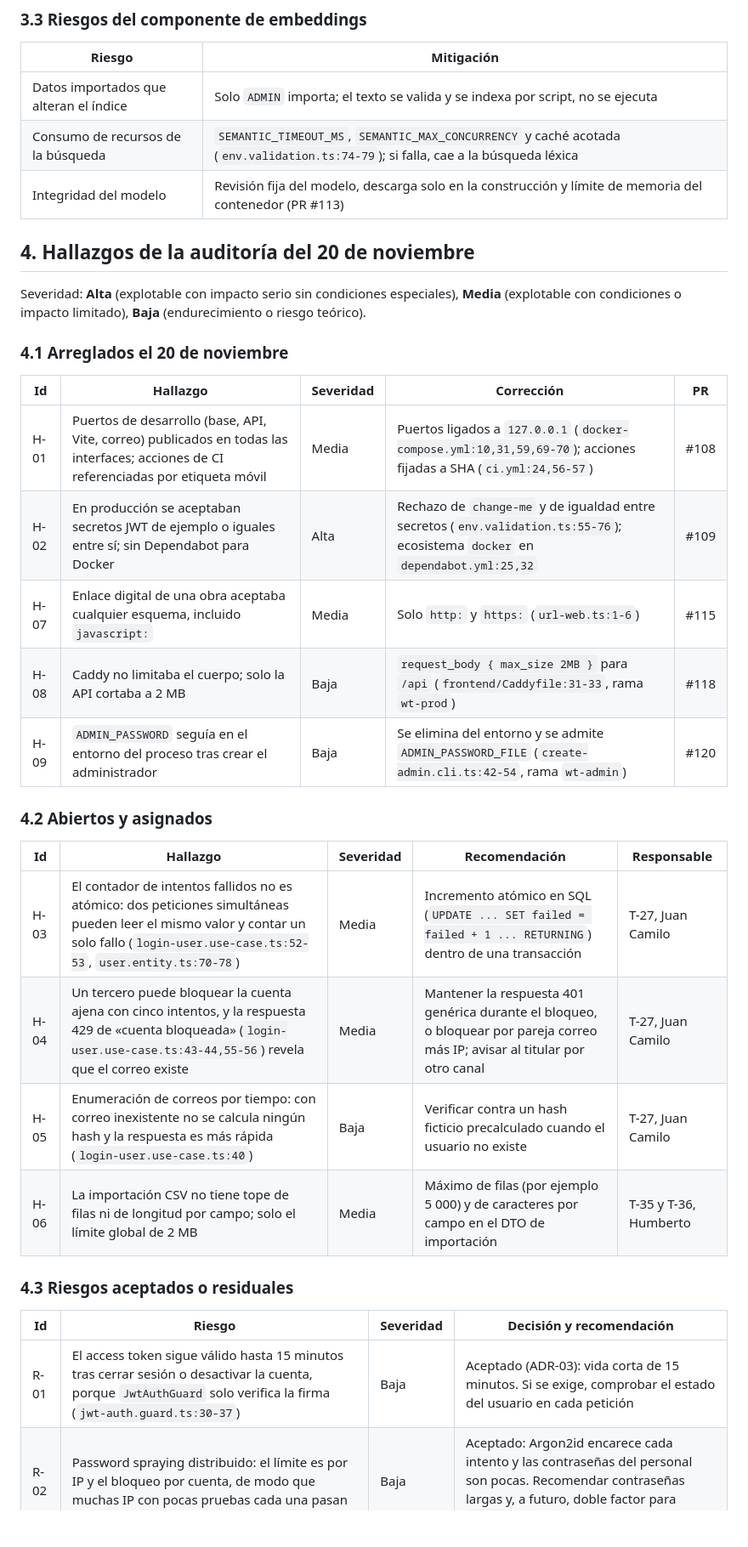
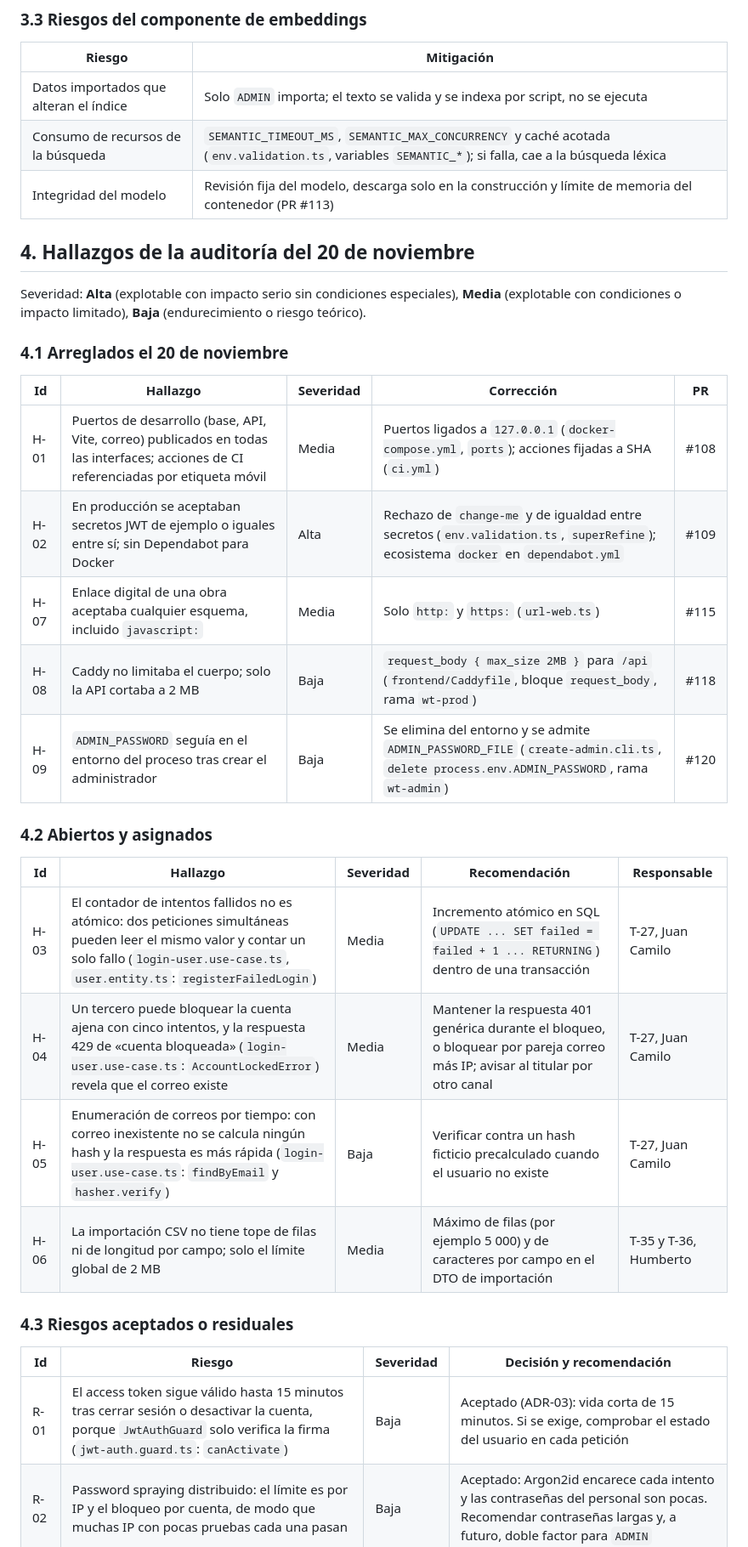
Before and after one commit to ByRAPG/clena-catalogo-biblioteca, a Markdown page: docs/informe-seguridad.md, the part around one of its changes. Shown at 85% size. Rendered like a GitHub page; blank space fills up the shorter version.

```diff
--- a/docs/informe-seguridad.md
+++ b/docs/informe-seguridad.md
@@ -85,7 +89,7 @@ No se incluye diagrama de flujo de datos: la arquitectura ya está en `docs/arqu
 | Riesgo | Mitigación |
 |---|---|
 | Datos importados que alteran el índice | Solo `ADMIN` importa; el texto se valida y se indexa por script, no se ejecuta |
-| Consumo de recursos de la búsqueda | `SEMANTIC_TIMEOUT_MS`, `SEMANTIC_MAX_CONCURRENCY` y caché acotada (`env.validation.ts:74-79`); si falla, cae a la búsqueda léxica |
+| Consumo de recursos de la búsqueda | `SEMANTIC_TIMEOUT_MS`, `SEMANTIC_MAX_CONCURRENCY` y caché acotada (`env.validation.ts`, variables `SEMANTIC_*`); si falla, cae a la búsqueda léxica |
 | Integridad del modelo | Revisión fija del modelo, descarga solo en la construcción y límite de memoria del contenedor (PR #113) |
 
 ## 4. Hallazgos de la auditoría del 20 de noviembre
@@ -96,25 +100,25 @@ Severidad: **Alta** (explotable con impacto serio sin condiciones especiales), *
 
 | Id | Hallazgo | Severidad | Corrección | PR |
 |---|---|---|---|---|
-| H-01 | Puertos de desarrollo (base, API, Vite, correo) publicados en todas las interfaces; acciones de CI referenciadas por etiqueta móvil | Media | Puertos ligados a `127.0.0.1` (`docker-compose.yml:10,31,59,69-70`); acciones fijadas a SHA (`ci.yml:24,56-57`) | #108 |
-| H-02 | En producción se aceptaban secretos JWT de ejemplo o iguales entre sí; sin Dependabot para Docker | Alta | Rechazo de `change-me` y de igualdad entre secretos (`env.validation.ts:55-76`); ecosistema `docker` en `dependabot.yml:25,32` | #109 |
-| H-07 | Enlace digital de una obra aceptaba cualquier esquema, incluido `javascript:` | Media | Solo `http:` y `https:` (`url-web.ts:1-6`) | #115 |
-| H-08 | Caddy no limitaba el cuerpo; solo la API cortaba a 2 MB | Baja | `request_body { max_size 2MB }` para `/api` (`frontend/Caddyfile:31-33`, rama `wt-prod`) | #118 |
-| H-09 | `ADMIN_PASSWORD` seguía en el entorno del proceso tras crear el administrador | Baja | Se elimina del entorno y se admite `ADMIN_PASSWORD_FILE` (`create-admin.cli.ts:42-54`, rama `wt-admin`) | #120 |
+| H-01 | Puertos de desarrollo (base, API, Vite, correo) publicados en todas las interfaces; acciones de CI referenciadas por etiqueta móvil | Media | Puertos ligados a `127.0.0.1` (`docker-compose.yml`, `ports`); acciones fijadas a SHA (`ci.yml`) | #108 |
+| H-02 | En producción se aceptaban secretos JWT de ejemplo o iguales entre sí; sin Dependabot para Docker | Alta | Rechazo de `change-me` y de igualdad entre secretos (`env.validation.ts`, `superRefine`); ecosistema `docker` en `dependabot.yml` | #109 |
+| H-07 | Enlace digital de una obra aceptaba cualquier esquema, incluido `javascript:` | Media | Solo `http:` y `https:` (`url-web.ts`) | #115 |
+| H-08 | Caddy no limitaba el cuerpo; solo la API cortaba a 2 MB | Baja | `request_body { max_size 2MB }` para `/api` (`frontend/Caddyfile`, bloque `request_body`, rama `wt-prod`) | #118 |
+| H-09 | `ADMIN_PASSWORD` seguía en el entorno del proceso tras crear el administrador | Baja | Se elimina del entorno y se admite `ADMIN_PASSWORD_FILE` (`create-admin.cli.ts`, `delete process.env.ADMIN_PASSWORD`, rama `wt-admin`) | #120 |
 
 ### 4.2 Abiertos y asignados
 
 | Id | Hallazgo | Severidad | Recomendación | Responsable |
 |---|---|---|---|---|
-| H-03 | El contador de intentos fallidos no es atómico: dos peticiones simultáneas pueden leer el mismo valor y contar un solo fallo (`login-user.use-case.ts:52-53`, `user.entity.ts:70-78`) | Media | Incremento atómico en SQL (`UPDATE ... SET failed = failed + 1 ... RETURNING`) dentro de una transacción | T-27, Juan Camilo |
-| H-04 | Un tercero puede bloquear la cuenta ajena con cinco intentos, y la respuesta 429 de «cuenta bloqueada» (`login-user.use-case.ts:43-44,55-56`) revela que el correo existe | Media | Mantener la respuesta 401 genérica durante el bloqueo, o bloquear por pareja correo más IP; avisar al titular por otro canal | T-27, Juan Camilo |
-| H-05 | Enumeración de correos por tiempo: con correo inexistente no se calcula ningún hash y la respuesta es más rápida (`login-user.use-case.ts:40`) | Baja | Verificar contra un hash ficticio precalculado cuando el usuario no existe | T-27, Juan Camilo |
+| H-03 | El contador de intentos fallidos no es atómico: dos peticiones simultáneas pueden leer el mismo valor y contar un solo fallo (`login-user.use-case.ts`, `user.entity.ts`: `registerFailedLogin`) | Media | Incremento atómico en SQL (`UPDATE ... SET failed = failed + 1 ... RETURNING`) dentro de una transacción | T-27, Juan Camilo |
+| H-04 | Un tercero puede bloquear la cuenta ajena con cinco intentos, y la respuesta 429 de «cuenta bloqueada» (`login-user.use-case.ts`: `AccountLockedError`) revela que el correo existe | Media | Mantener la respuesta 401 genérica durante el bloqueo, o bloquear por pareja correo más IP; avisar al titular por otro canal | T-27, Juan Camilo |
+| H-05 | Enumeración de correos por tiempo: con correo inexistente no se calcula ningún hash y la respuesta es más rápida (`login-user.use-case.ts`: `findByEmail` y `hasher.verify`) | Baja | Verificar contra un hash ficticio precalculado cuando el usuario no existe | T-27, Juan Camilo |
 | H-06 | La importación CSV no tiene tope de filas ni de longitud por campo; solo el límite global de 2 MB | Media | Máximo de filas (por ejemplo 5 000) y de caracteres por campo en el DTO de importación | T-35 y T-36, Humberto |
 
 ### 4.3 Riesgos aceptados o residuales
 
 | Id | Riesgo | Severidad | Decisión y recomendación |
 |---|---|---|---|
-| R-01 | El access token sigue válido hasta 15 minutos tras cerrar sesión o desactivar la cuenta, porque `JwtAuthGuard` solo verifica la firma (`jwt-auth.guard.ts:30-37`) | Baja | Aceptado (ADR-03): vida corta de 15 minutos. Si se exige, comprobar el estado del usuario en cada petición |
+| R-01 | El access token sigue válido hasta 15 minutos tras cerrar sesión o desactivar la cuenta, porque `JwtAuthGuard` solo verifica la firma (`jwt-auth.guard.ts`: `canActivate`) | Baja | Aceptado (ADR-03): vida corta de 15 minutos. Si se exige, comprobar el estado del usuario en cada petición |
 | R-02 | Password spraying distribuido: el límite es por IP y el bloqueo por cuenta, de modo que muchas IP con pocas pruebas cada una pasan | Baja | Aceptado: Argon2id encarece cada intento y las contraseñas del personal son pocas. Recomendar contraseñas largas y, a futuro, doble factor para `ADMIN` |
 | R-03 | `pnpm audit` del backend: 2 altas transitivas de `prisma > @prisma/config` (`deepmerge-ts` 7.1.5, `effect` 3.21.0, ReDoS) | Baja | Aceptado: solo las usa la CLI de Prisma en migraciones, no la ruta de una petición. Se resolverá al actualizar Prisma (Dependabot) |
```
Also changed, not shown: other parts of docs/informe-seguridad.md (+19 -15 lines), docs/img/flujo-datos-seguridad.png (added), 2 other files.
